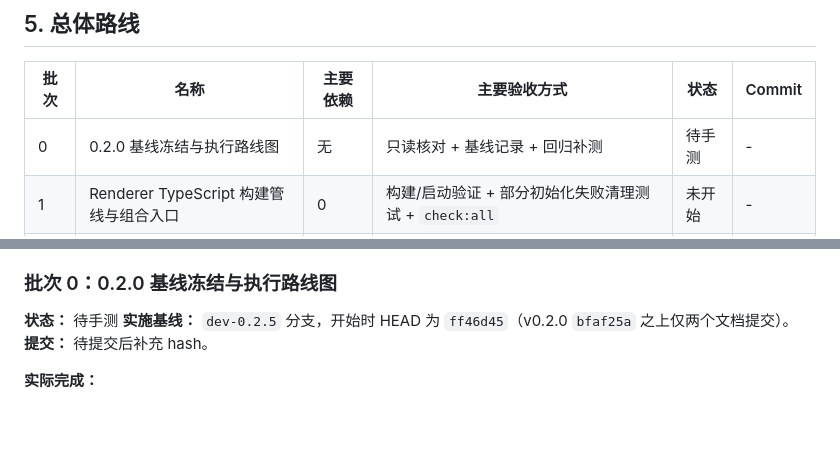
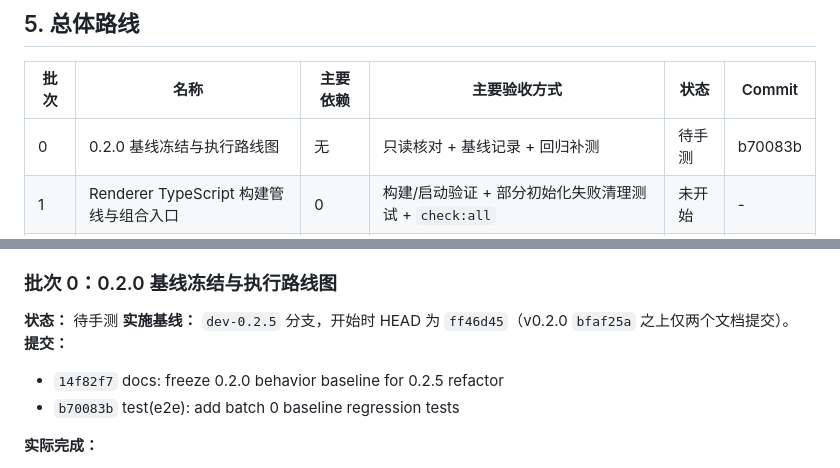
Before and after one commit to Studio-200A/Vditor-Electron, a Markdown page: docs/15-0.2.5-EXECUTION-TRACKER.md, 2 parts joined by grey strips. Rendered like a GitHub page; blank space fills up the shorter version.

Commit message:
docs: record batch 0 commit hashes in tracker

```diff
--- a/docs/15-0.2.5-EXECUTION-TRACKER.md
+++ b/docs/15-0.2.5-EXECUTION-TRACKER.md
@@ -143,7 +143,7 @@
 
 | 批次 | 名称                                   | 主要依赖 | 主要验收方式                                             | 状态   | Commit |
 | ---- | -------------------------------------- | -------- | -------------------------------------------------------- | ------ | ------ |
-| 0    | 0.2.0 基线冻结与执行路线图             | 无       | 只读核对 + 基线记录 + 回归补测                           | 待手测 | -      |
+| 0    | 0.2.0 基线冻结与执行路线图             | 无       | 只读核对 + 基线记录 + 回归补测                           | 待手测 | b70083b |
 | 1    | Renderer TypeScript 构建管线与组合入口 | 0        | 构建/启动验证 + 部分初始化失败清理测试 + `check:all`     | 未开始 | -      |
 | 2    | 纯函数与基础 UI 域迁移                 | 1        | 纯函数单测 + 主题 CSS/DOM 契约测试 + `check:all`         | 未开始 | -      |
 | 3    | AppStore 与文档状态模型                | 2        | 状态转换与快照投影单测 + `check:all`                     | 未开始 | -      |
@@ -582,7 +582,9 @@ Agent 只在以下情形使用交互式问答，并尽量给出少量、易懂
 
 **状态：** 待手测
 **实施基线：** `dev-0.2.5` 分支，开始时 HEAD 为 `ff46d45`（v0.2.0 `bfaf25a` 之上仅两个文档提交）。
-**提交：** 待提交后补充 hash。
+**提交：**
+- `14f82f7` docs: freeze 0.2.0 behavior baseline for 0.2.5 refactor
+- `b70083b` test(e2e): add batch 0 baseline regression tests
 
 **实际完成：**
 
```
